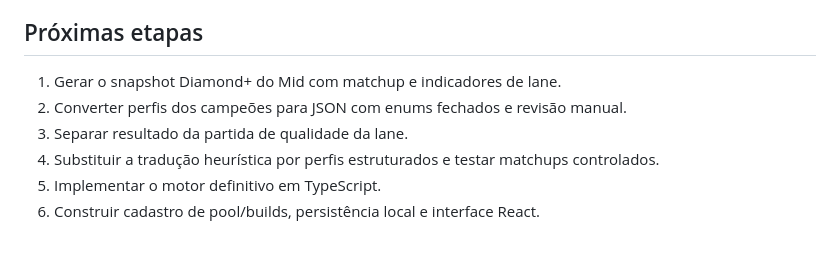
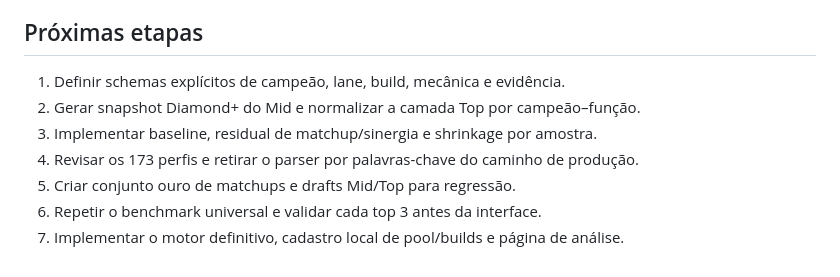
Before and after one commit to LorenzoDToniazzi/analisador-de-picks, a Markdown page: README.md, the part around one of its changes. Drawn GitHub-style.

```diff
--- a/README.md
+++ b/README.md
@@ -75,9 +73,10 @@ não existe punição global só por a build ser uma tech
 
 ## Próximas etapas
 
-1. Gerar o snapshot Diamond+ do Mid com matchup e indicadores de lane.
-2. Converter perfis dos campeões para JSON com enums fechados e revisão manual.
-3. Separar resultado da partida de qualidade da lane.
-4. Substituir a tradução heurística por perfis estruturados e testar matchups controlados.
-5. Implementar o motor definitivo em TypeScript.
-6. Construir cadastro de pool/builds, persistência local e interface React.
+1. Definir schemas explícitos de campeão, lane, build, mecânica e evidência.
+2. Gerar snapshot Diamond+ do Mid e normalizar a camada Top por campeão–função.
+3. Implementar baseline, residual de matchup/sinergia e shrinkage por amostra.
+4. Revisar os 173 perfis e retirar o parser por palavras-chave do caminho de produção.
+5. Criar conjunto ouro de matchups e drafts Mid/Top para regressão.
+6. Repetir o benchmark universal e validar cada top 3 antes da interface.
+7. Implementar o motor definitivo, cadastro local de pool/builds e página de análise.
```
Also changed, not shown: other parts of README.md (+27 -29 lines).
